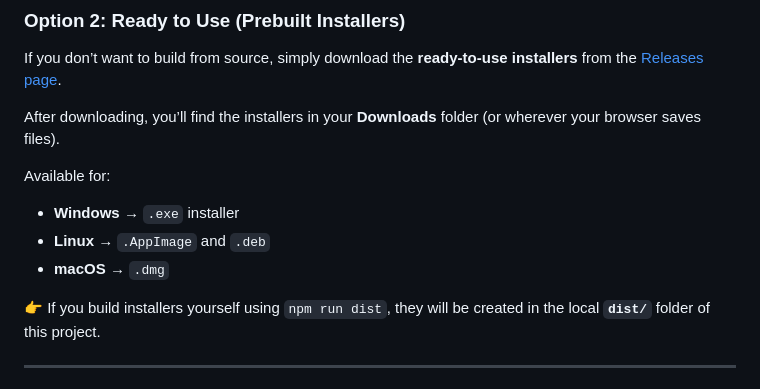
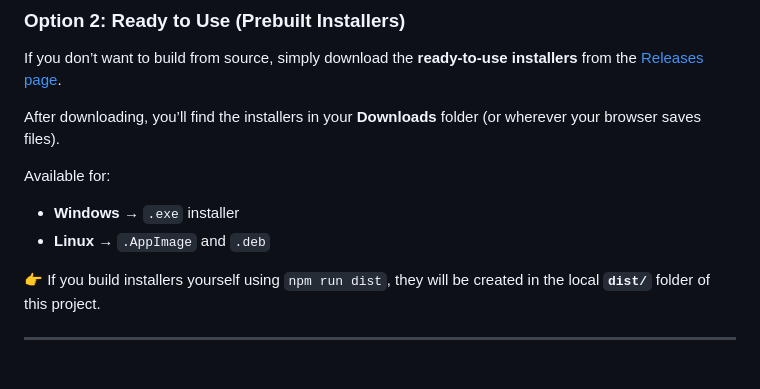
Before and after one commit to fabiolahodo/Concept-Lattice-Visualization-Tool, a Markdown page: README.md, the part around the change. Rendered like a GitHub page.

```diff
--- a/README.md
+++ b/README.md
@@ -97,7 +97,6 @@ After downloading, you’ll find the installers in your **Downloads** folder (or
 Available for:
 - **Windows** → `.exe` installer
 - **Linux** → `.AppImage` and `.deb`
-- **macOS** → `.dmg`
 
 👉 If you build installers yourself using `npm run dist`, they will be created in the local **`dist/`** folder of this project.
 
```
